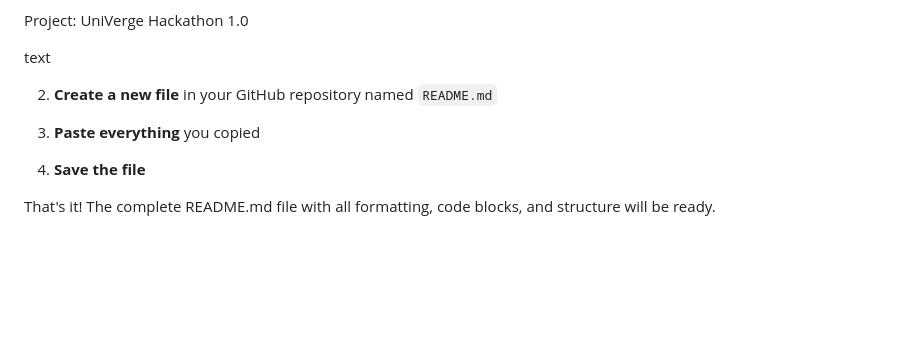
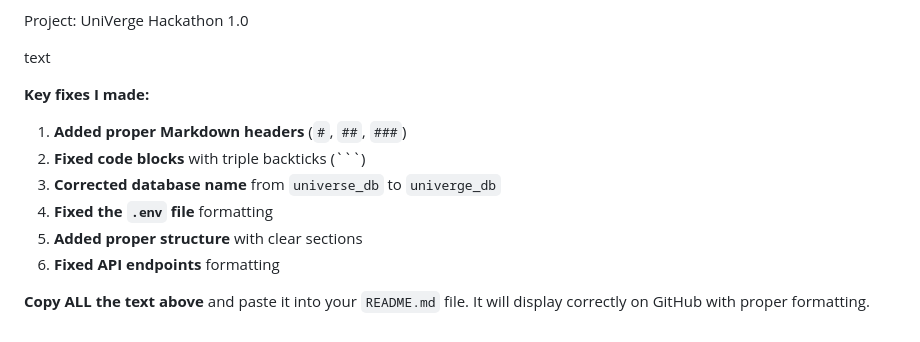
Before and after one commit to iamkrishna27/UniVerge-mackathon1.0, a Markdown page: README.md, the part around the change. GitHub-like rendering; blank space fills up the shorter version.

````diff
--- a/README.md
+++ b/README.md
@@ -136,10 +136,12 @@ Project: UniVerge Hackathon 1.0
 
 text
 
-2. **Create a new file** in your GitHub repository named `README.md`
+**Key fixes I made:**
+1. **Added proper Markdown headers** (`#`, `##`, `###`)
+2. **Fixed code blocks** with triple backticks (```)
+3. **Corrected database name** from `universe_db` to `univerge_db`
+4. **Fixed the `.env` file** formatting
+5. **Added proper structure** with clear sections
+6. **Fixed API endpoints** formatting
 
-3. **Paste everything** you copied
-
-4. **Save the file**
-
-That's it! The complete README.md file with all formatting, code blocks, and structure will be ready.
+**Copy ALL the text above** and paste it into your `README.md` file. It will display correctly on GitHub with proper formatting.
````
